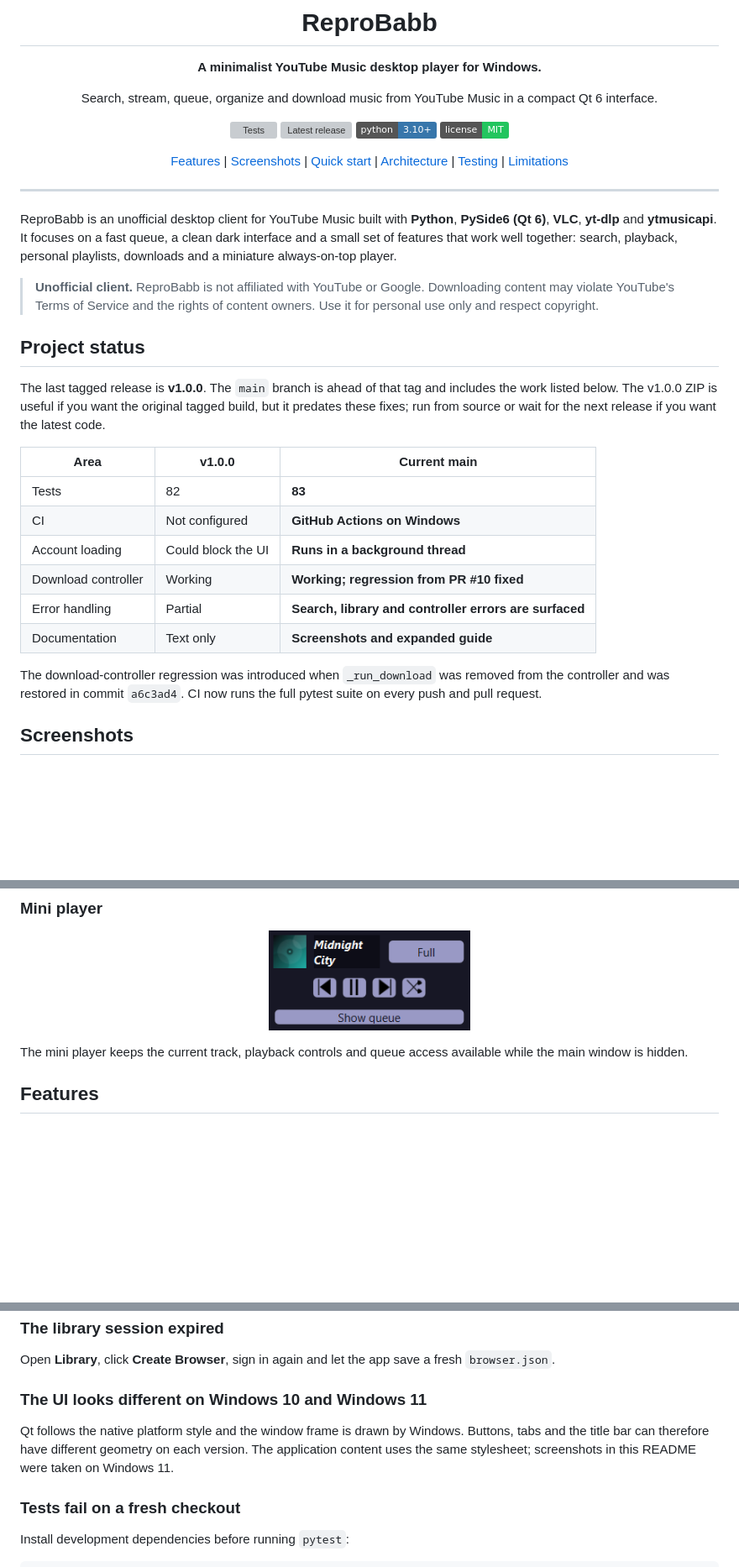
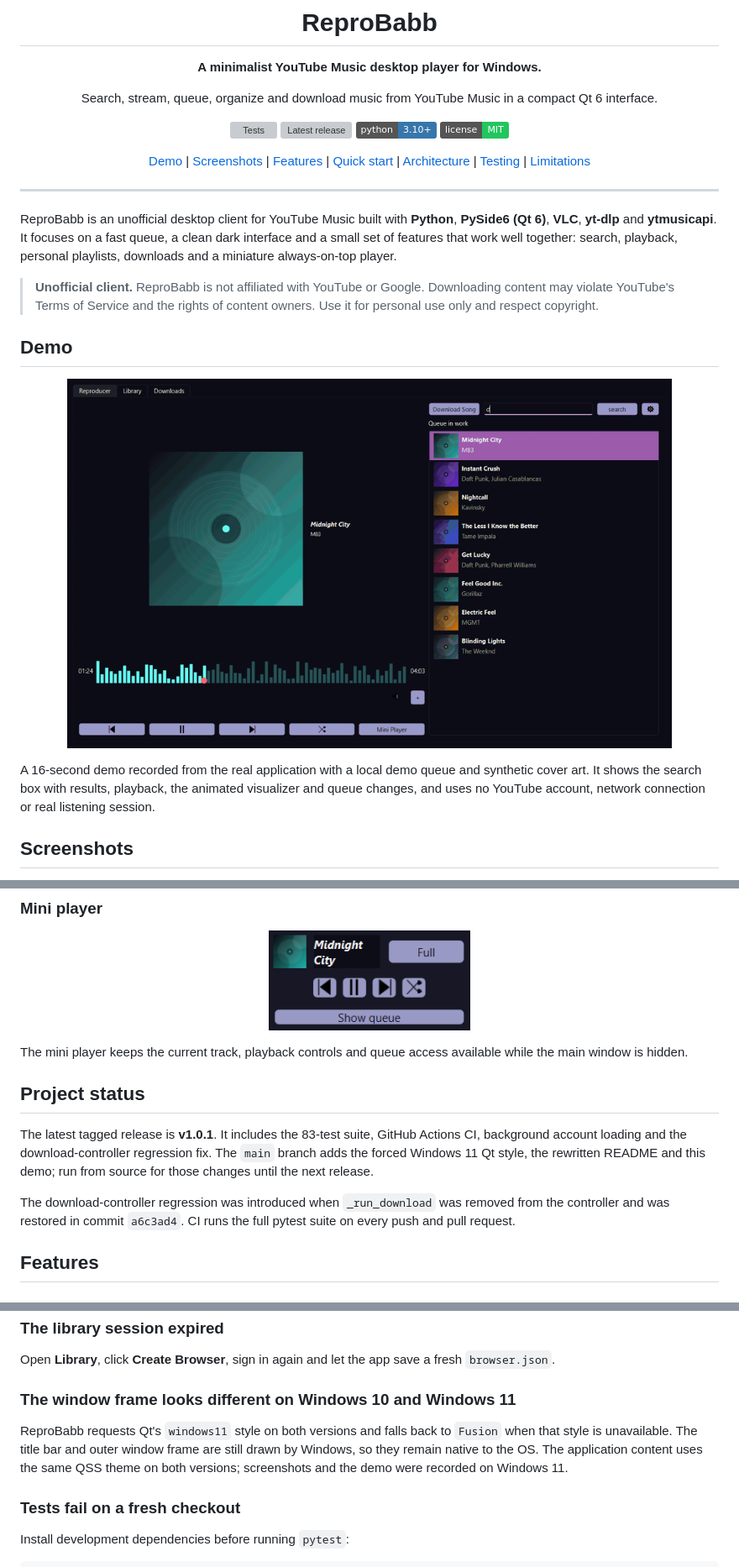
Before and after one commit to Adambabb/ReproBabb, a Markdown page: README.md, 3 parts joined by grey strips. Shown at 84% size. Drawn GitHub-style; pictures changed too: docs/screenshots/demo.gif (added); badges without logos; blank space fills up the shorter version; grey boxes are pictures that could not be loaded.

Commit message:
New gif in readme

```diff
--- a/README.md
+++ b/README.md
@@ -11,7 +11,7 @@ Search, stream, queue, organize and download music from YouTube Music in a compa
 [![Python](https://img.shields.io/badge/python-3.10%2B-3776AB?logo=python&logoColor=white)](https://www.python.org/)
 [![License](https://img.shields.io/badge/license-MIT-22c55e)](LICENSE)
 
-[Features](#features) | [Screenshots](#screenshots) | [Quick start](#quick-start) | [Architecture](#architecture) | [Testing](#testing) | [Limitations](#known-limitations)
+[Demo](#demo) | [Screenshots](#screenshots) | [Features](#features) | [Quick start](#quick-start) | [Architecture](#architecture) | [Testing](#testing) | [Limitations](#known-limitations)
 
 </div>
 
@@ -21,20 +21,13 @@ ReproBabb is an unofficial desktop client for YouTube Music built with **Python*
 
 > **Unofficial client.** ReproBabb is not affiliated with YouTube or Google. Downloading content may violate YouTube's Terms of Service and the rights of content owners. Use it for personal use only and respect copyright.
 
-## Project status
+## Demo
 
-The last tagged release is **v1.0.0**. The `main` branch is ahead of that tag and includes the work listed below. The v1.0.0 ZIP is useful if you want the original tagged build, but it predates these fixes; run from source or wait for the next release if you want the latest code.
+<p align="center">
+  <img src="docs/screenshots/demo.gif" alt="ReproBabb demo showing search, playback, the animated visualizer and queue changes" width="720">
+</p>
 
-| Area | v1.0.0 | Current main |
-| --- | --- | --- |
-| Tests | 82 | **83** |
-| CI | Not configured | **GitHub Actions on Windows** |
-| Account loading | Could block the UI | **Runs in a background thread** |
-| Download controller | Working | **Working; regression from PR #10 fixed** |
-| Error handling | Partial | **Search, library and controller errors are surfaced** |
-| Documentation | Text only | **Screenshots and expanded guide** |
-
-The download-controller regression was introduced when `_run_download` was removed from the controller and was restored in commit `a6c3ad4`. CI now runs the full pytest suite on every push and pull request.
+A 16-second demo recorded from the real application with a local demo queue and synthetic cover art. It shows the search box with results, playback, the animated visualizer and queue changes, and uses no YouTube account, network connection or real listening session.
 
 ## Screenshots
 
@@ -65,6 +58,12 @@ Downloads can be started for a single track or a whole playlist. Progress is upd
 </p>
 
 The mini player keeps the current track, playback controls and queue access available while the main window is hidden.
+
+## Project status
+
+The latest tagged release is **v1.0.1**. It includes the 83-test suite, GitHub Actions CI, background account loading and the download-controller regression fix. The `main` branch adds the forced Windows 11 Qt style, the rewritten README and this demo; run from source for those changes until the next release.
+
+The download-controller regression was introduced when `_run_download` was removed from the controller and was restored in commit `a6c3ad4`. CI runs the full pytest suite on every push and pull request.
 
 ## Features
 
@@ -354,9 +353,9 @@ YouTube frequently changes its internal APIs. Update `yt-dlp` and `ytmusicapi` f
 
 Open **Library**, click **Create Browser**, sign in again and let the app save a fresh `browser.json`.
 
-### The UI looks different on Windows 10 and Windows 11
+### The window frame looks different on Windows 10 and Windows 11
 
-Qt follows the native platform style and the window frame is drawn by Windows. Buttons, tabs and the title bar can therefore have different geometry on each version. The application content uses the same stylesheet; screenshots in this README were taken on Windows 11.
+ReproBabb requests Qt's `windows11` style on both versions and falls back to `Fusion` when that style is unavailable. The title bar and outer window frame are still drawn by Windows, so they remain native to the OS. The application content uses the same QSS theme on both versions; screenshots and the demo were recorded on Windows 11.
 
 ### Tests fail on a fresh checkout
 
```
Also changed, not shown: other parts of README.md (+3 -3 lines).
